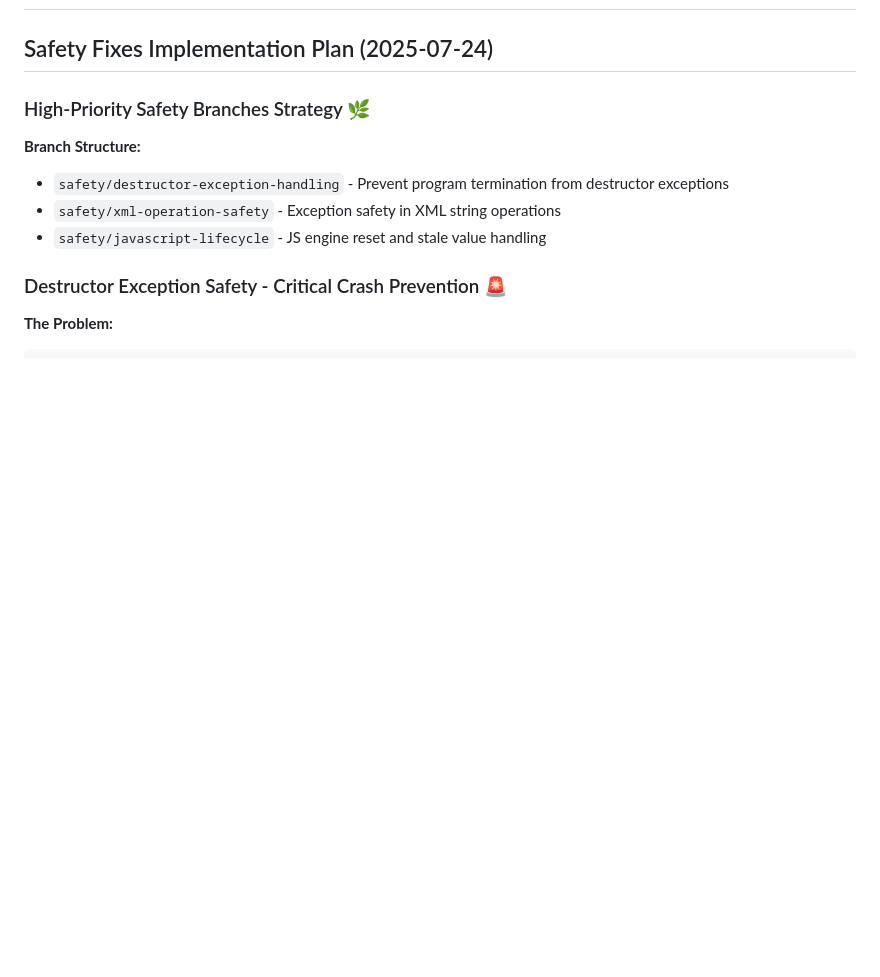
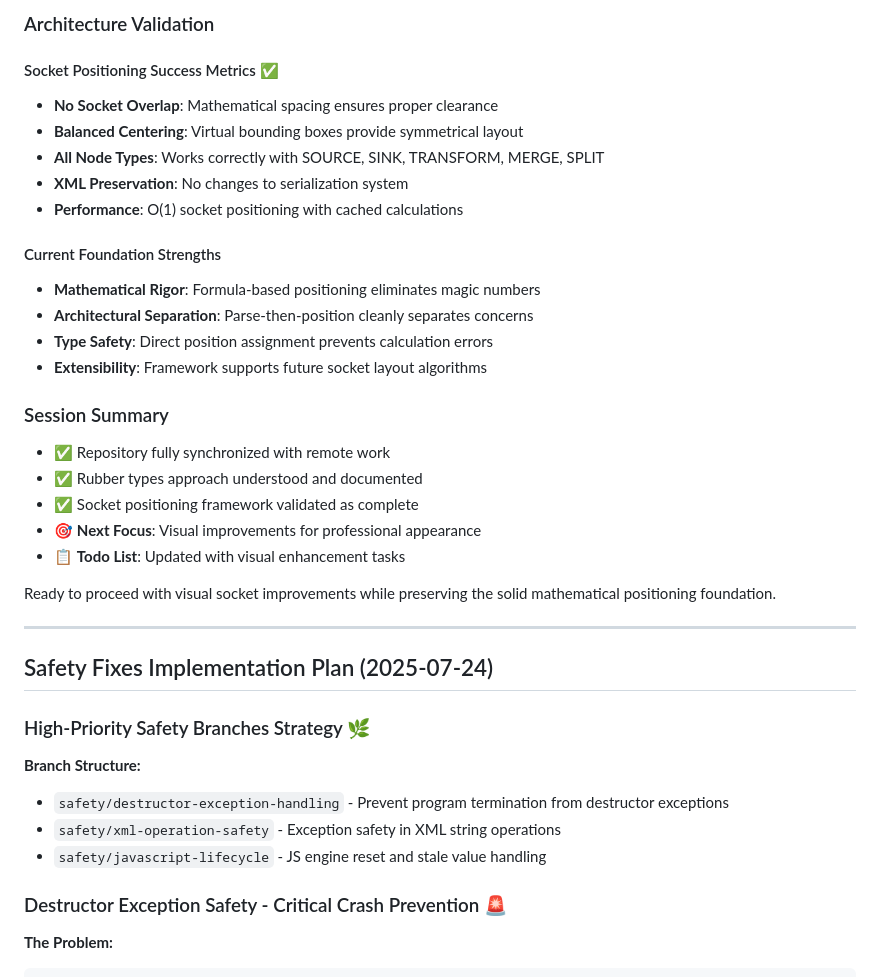
Before and after one commit to black13/cmake-qt5-socket-connector-small, a Markdown page: log.md, the part around one of its changes. Rendered like a GitHub page; blank space fills up the shorter version.

```diff
--- a/log.md
+++ b/log.md
@@ -2,3 +63,28 @@
+### Architecture Validation
+
+#### Socket Positioning Success Metrics ✅
+- **No Socket Overlap**: Mathematical spacing ensures proper clearance
+- **Balanced Centering**: Virtual bounding boxes provide symmetrical layout
+- **All Node Types**: Works correctly with SOURCE, SINK, TRANSFORM, MERGE, SPLIT
+- **XML Preservation**: No changes to serialization system
+- **Performance**: O(1) socket positioning with cached calculations
+
+#### Current Foundation Strengths
+- **Mathematical Rigor**: Formula-based positioning eliminates magic numbers
+- **Architectural Separation**: Parse-then-position cleanly separates concerns
+- **Type Safety**: Direct position assignment prevents calculation errors
+- **Extensibility**: Framework supports future socket layout algorithms
+
+### Session Summary
+- ✅ Repository fully synchronized with remote work
+- ✅ Rubber types approach understood and documented
+- ✅ Socket positioning framework validated as complete
+- 🎯 **Next Focus**: Visual improvements for professional appearance
+- 📋 **Todo List**: Updated with visual enhancement tasks
+
+Ready to proceed with visual socket improvements while preserving the solid mathematical positioning foundation.
+
+---
 
 ## Safety Fixes Implementation Plan (2025-07-24)
 
```
Also changed, not shown: other parts of log.md (+61 -0 lines).
